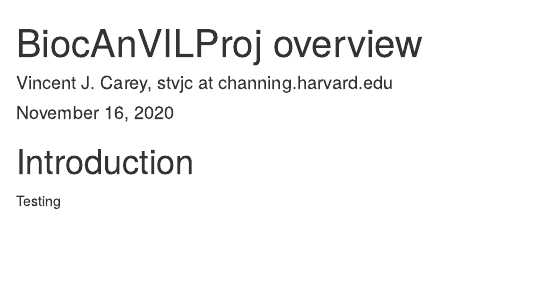
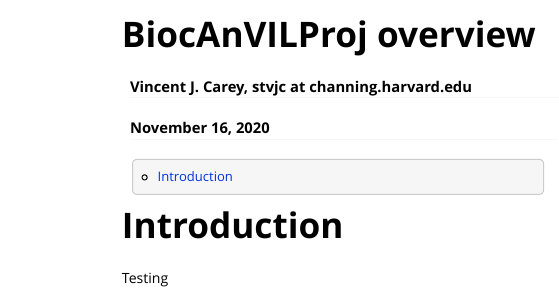
Before and after one commit to vjcitn/BiocAnVILProj, an R Markdown document (vignettes/biocanvil.Rmd): the page in a window 1100 px wide, from its top. Rendered offline with R 4.5, knitr and Pandoc, with nearby package versions; drawn as R Markdown's standard HTML page in place of the format the file asks for.

Commit message:
update vignette

```diff
--- a/.github/workflows/basic_checks.yaml
+++ b/.github/workflows/basic_checks.yaml
@@ -50,7 +50,7 @@
         with:
           username: ${{ secrets.DOCKER_USERNAME }}
           password: ${{ secrets.DOCKER_PASSWORD }}
-          repository: seandavi/buildabiocworkshop2020
+          repository: vjcitn/biocanvilproj
           tag_with_ref: true
           tag_with_sha: true
           tags: latest
--- a/vignettes/biocanvil.Rmd
+++ b/vignettes/biocanvil.Rmd
@@ -8,9 +8,6 @@
   %\VignetteEncoding{UTF-8}
 output:
   html_vignette:
-    highlight: pygments
-    number_sections: yes
-    theme: united
     toc: yes
 ---
 
```
